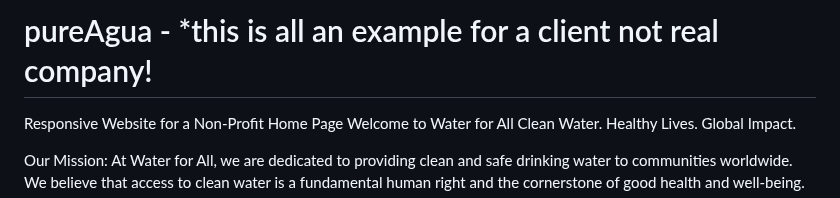
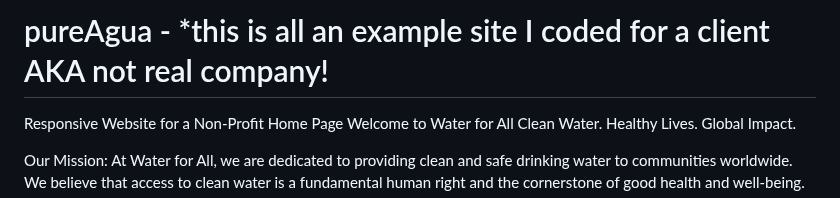
Before and after one commit to luis33k/pureAgua, a Markdown page: README.md, the part around the change. GitHub-like rendering.

```diff
--- a/README.md
+++ b/README.md
@@ -1,4 +1,4 @@
-# pureAgua - *this is all an example for a client not real company!
+# pureAgua - *this is all an example site I coded for a client AKA not real company!
 Responsive Website for a Non-Profit
 Home Page
 Welcome to Water for All
```
